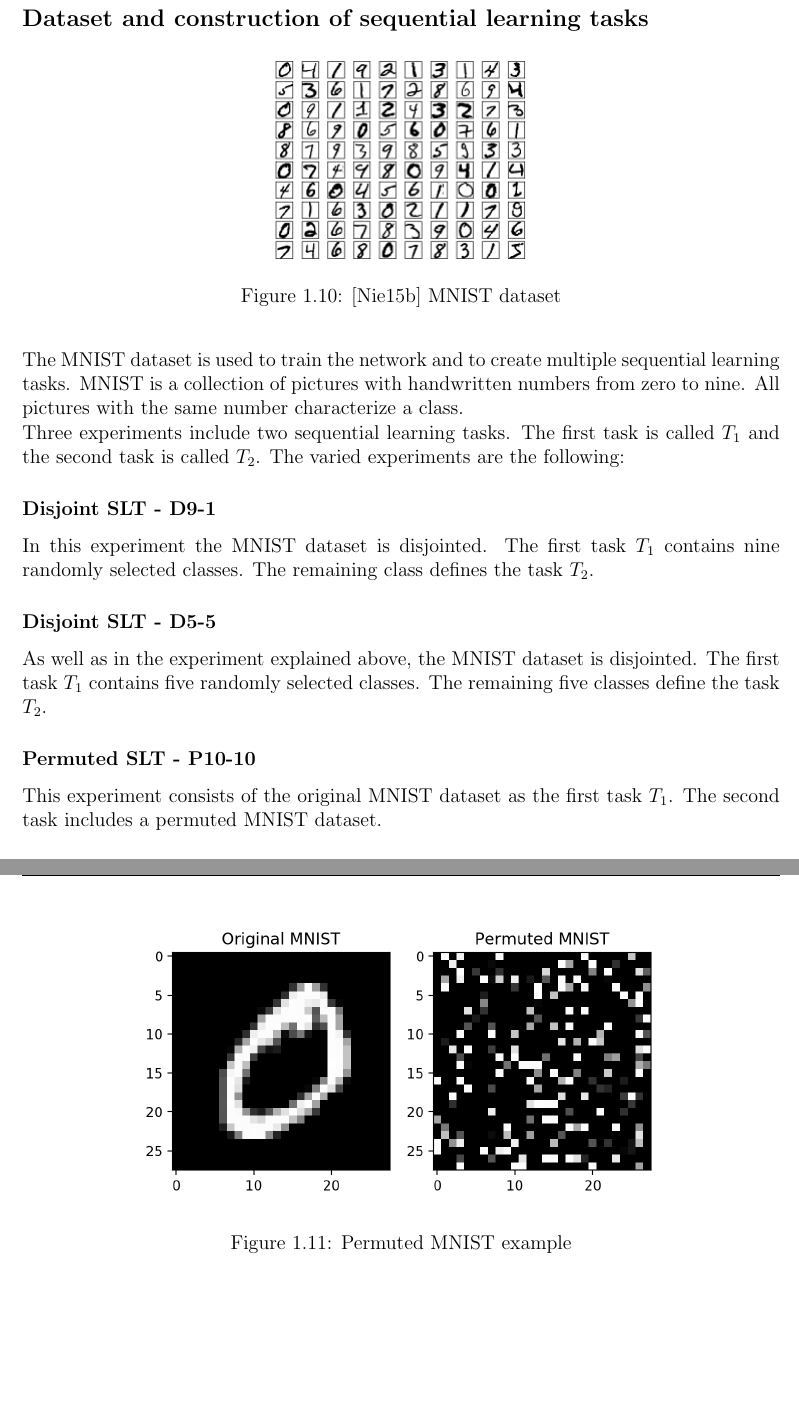
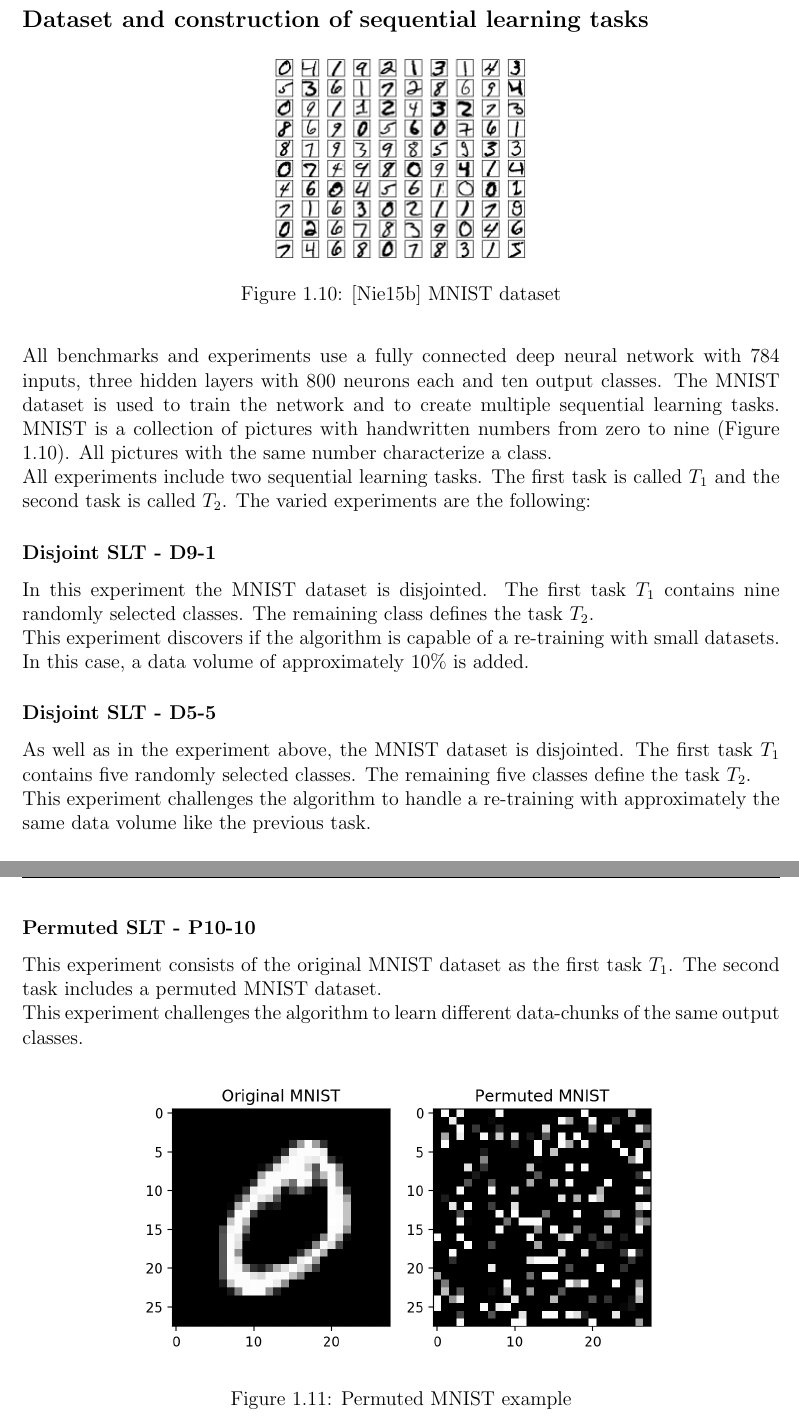
Before and after one commit to fwiech/incremental-machine-learning, a LaTeX thesis (thesis/main.tex, which reads thesis/chapters/1_Introduction.tex): two parts of pages 18 and 19 of 61, joined at a grey line, cut so that both start at the same text, the shorter picture padded with empty space. Compiled offline with pdfLaTeX.

Commit message:
update intro project goals

```diff
--- a/thesis/chapters/1_Introduction.tex
+++ b/thesis/chapters/1_Introduction.tex
@@ -367,11 +367,12 @@ In order to test the alternative together with the \acrshort{ewc} algorithm, thi
     \label{fig:intro_mnist_examples}
 \end{figure}
 
+All benchmarks and experiments use a fully connected deep neural network with 784 inputs, three hidden layers with 800 neurons each and ten output classes.
 The MNIST dataset is used to train the network and to create multiple \acrlong{slt}s.
-MNIST is a collection of pictures with handwritten numbers from zero to nine.
+MNIST is a collection of pictures with handwritten numbers from zero to nine (Figure \ref{fig:intro_mnist_examples}).
 All pictures with the same number characterize a class.
 \newline
-Three experiments include two sequential learning tasks.
+All experiments include two sequential learning tasks.
 The first task is called $T_1$ and the second task is called $T_2$.
 The varied experiments are the following:
 
@@ -380,17 +381,25 @@ The varied experiments are the following:
 In this experiment the MNIST dataset is disjointed.
 The first task $T_1$ contains nine randomly selected classes.
 The remaining class defines the task $T_2$.
+\newline
+This experiment discovers if the algorithm is capable of a re-training with small datasets.
+In this case, a data volume of approximately 10\% is added.
 
 \subsubsection*{Disjoint \acrshort{slt} - D5-5}
 
-As well as in the experiment explained above, the MNIST dataset is disjointed.
+As well as in the experiment above, the MNIST dataset is disjointed.
 The first task $T_1$ contains five randomly selected classes.
 The remaining five classes define the task $T_2$.
+\newline
+% TODO maybe insert, that it should not forget old knowledge
+This experiment challenges the algorithm to handle a re-training with approximately the same data volume like the previous task.
 
 \subsubsection*{Permuted \acrshort{slt} - P10-10}
 
 This experiment consists of the original MNIST dataset as the first task $T_1$.
 The second task includes a permuted MNIST dataset.
+\newline
+This experiment challenges the algorithm to learn  different data-chunks of the same output classes.
 
 \begin{figure}[H]
     \centering
```
